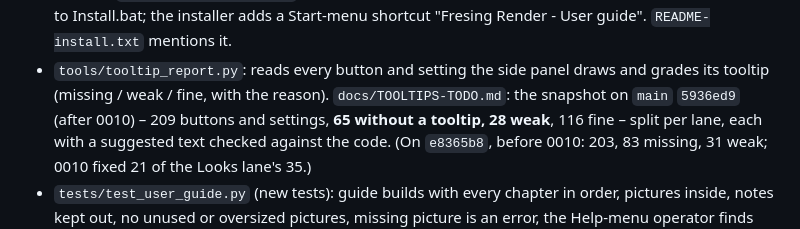
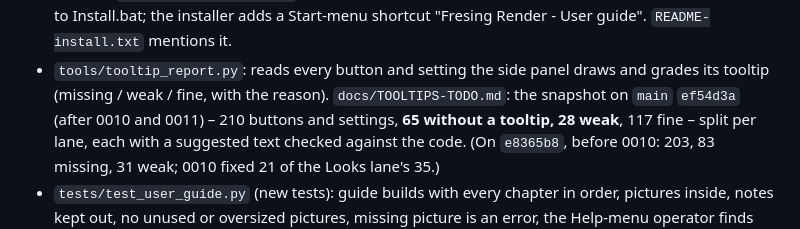
Before and after one commit to smholte/CAD-render-animation, a Markdown page: tasks/0021-user-guide.md, the part around the change. Drawn GitHub-style.

```diff
--- a/tasks/0021-user-guide.md
+++ b/tasks/0021-user-guide.md
@@ -83,7 +83,7 @@ the installer.
   "Fresing Render - User guide". `README-install.txt` mentions it.
 - `tools/tooltip_report.py`: reads every button and setting the side panel draws and grades its
   tooltip (missing / weak / fine, with the reason). `docs/TOOLTIPS-TODO.md`: the snapshot on `main`
-  `5936ed9` (after 0010) – 209 buttons and settings, **65 without a tooltip, 28 weak**, 116 fine –
+  `ef54d3a` (after 0010 and 0011) – 210 buttons and settings, **65 without a tooltip, 28 weak**, 117 fine –
   split per lane, each with a suggested text checked against the code. (On `e8365b8`, before 0010:
   203, 83 missing, 31 weak; 0010 fixed 21 of the Looks lane's 35.)
 - `tests/test_user_guide.py` (new tests): guide builds with every chapter in order, pictures
```
Also changed, not shown: docs/TOOLTIPS-TODO.md (+55 -55 lines), docs/img/panel_4_motion.png.
